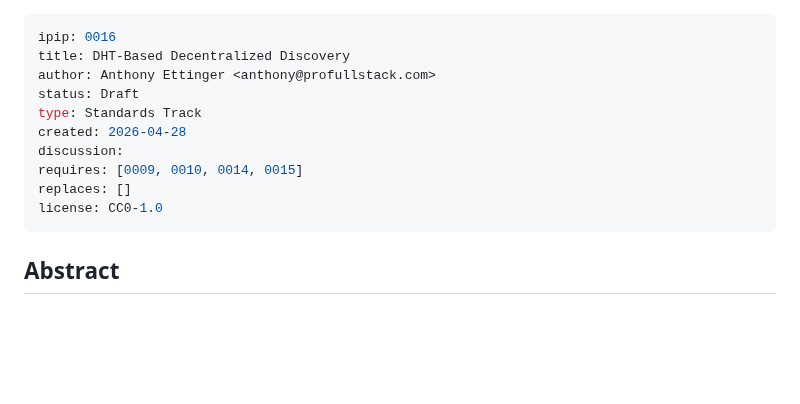
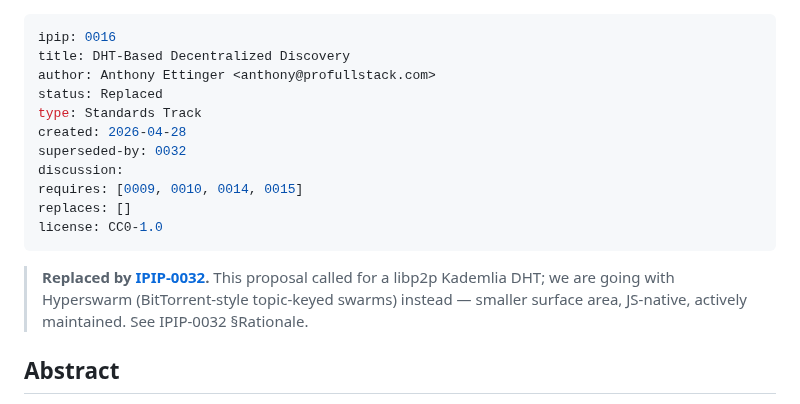
Before and after one commit to profullstack/infernet-protocol, a Markdown page: ipips/ipip-0016.md, the part around the change. Rendered like a GitHub page; blank space fills up the shorter version.

```diff
--- a/ipips/ipip-0016.md
+++ b/ipips/ipip-0016.md
@@ -2,14 +2,21 @@
 ipip: 0016
 title: DHT-Based Decentralized Discovery
 author: Anthony Ettinger <anthony@profullstack.com>
-status: Draft
+status: Replaced
 type: Standards Track
 created: 2026-04-28
+superseded-by: 0032
 discussion:
 requires: [0009, 0010, 0014, 0015]
 replaces: []
 license: CC0-1.0
 ---
+
+> **Replaced by [IPIP-0032](./ipip-0032.md).** This proposal called for
+> a libp2p Kademlia DHT; we are going with Hyperswarm (BitTorrent-style
+> topic-keyed swarms) instead — smaller surface area, JS-native,
+> actively maintained. See IPIP-0032 §Rationale.
+
 
 ## Abstract
 
```
Also changed, not shown: ipips/README.md (+2 -1 lines), ipips/ipip-0032.md (added, +344 -0 lines).
